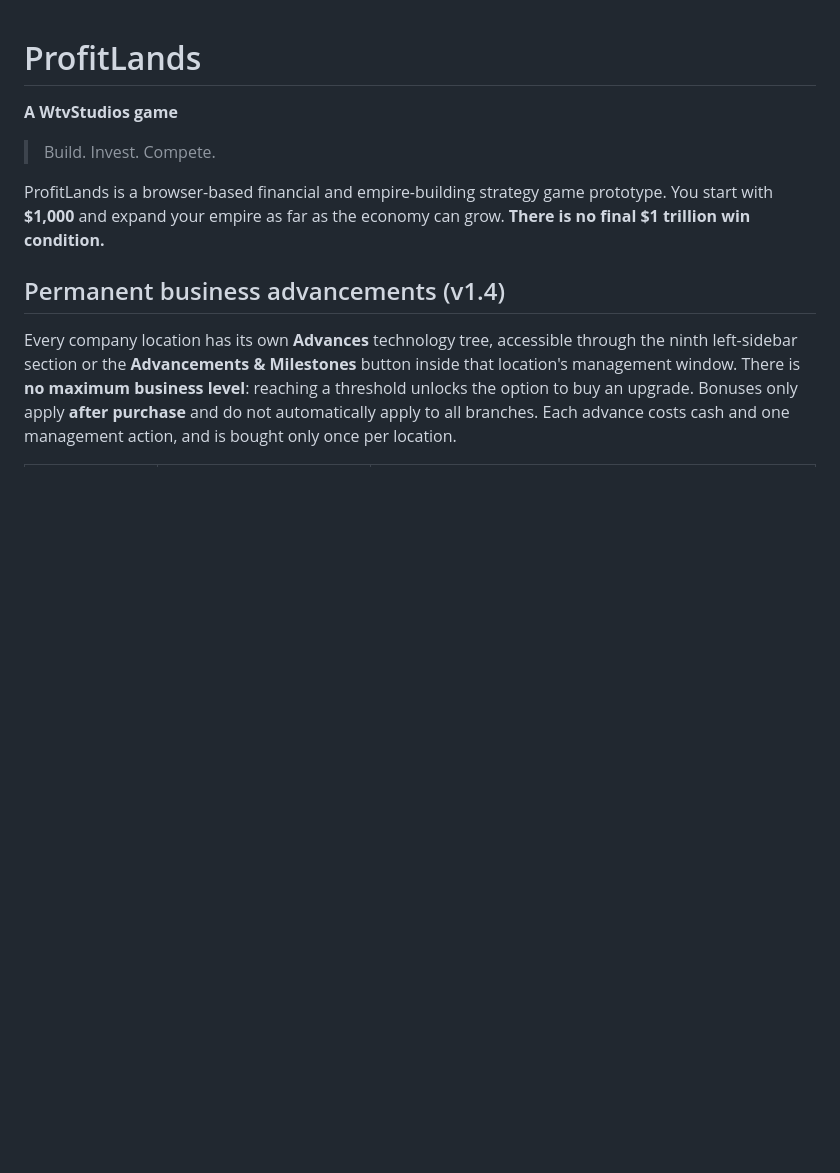
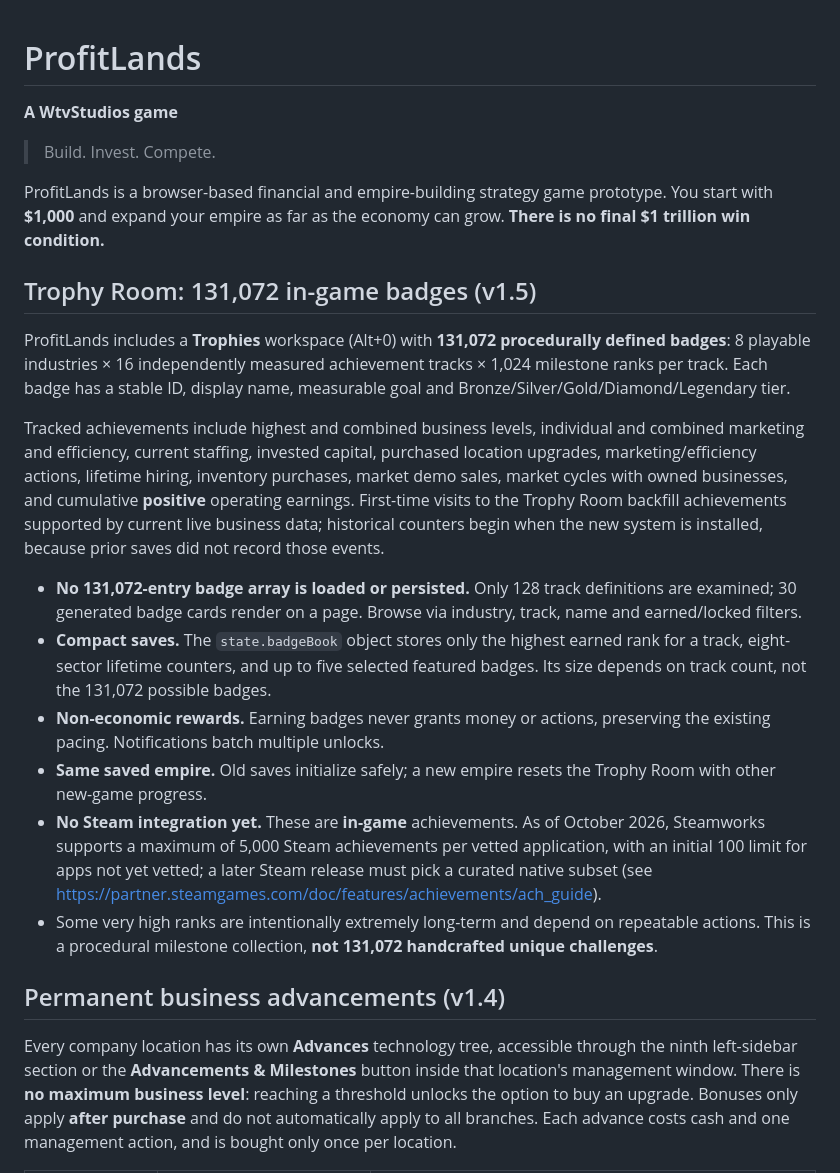
Before and after one commit to Willn0tBill/ProfitLands, a Markdown page: README.md, the part around the change. Drawn GitHub-style; blank space fills up the shorter version.

Commit message:
Document 131072 procedural badges, compact progress, unlock logic and Steamworks limits

```diff
--- a/README.md
+++ b/README.md
@@ -5,6 +5,19 @@
 > Build. Invest. Compete.
 
 ProfitLands is a browser-based financial and empire-building strategy game prototype. You start with **$1,000** and expand your empire as far as the economy can grow. **There is no final $1 trillion win condition.**
+
+## Trophy Room: 131,072 in-game badges (v1.5)
+
+ProfitLands includes a **Trophies** workspace (Alt+0) with **131,072 procedurally defined badges**: 8 playable industries × 16 independently measured achievement tracks × 1,024 milestone ranks per track. Each badge has a stable ID, display name, measurable goal and Bronze/Silver/Gold/Diamond/Legendary tier.
+
+Tracked achievements include highest and combined business levels, individual and combined marketing and efficiency, current staffing, invested capital, purchased location upgrades, marketing/efficiency actions, lifetime hiring, inventory purchases, market demo sales, market cycles with owned businesses, and cumulative **positive** operating earnings. First-time visits to the Trophy Room backfill achievements supported by current live business data; historical counters begin when the new system is installed, because prior saves did not record those events.
+
+- **No 131,072-entry badge array is loaded or persisted.** Only 128 track definitions are examined; 30 generated badge cards render on a page. Browse via industry, track, name and earned/locked filters.
+- **Compact saves.** The `state.badgeBook` object stores only the highest earned rank for a track, eight-sector lifetime counters, and up to five selected featured badges. Its size depends on track count, not the 131,072 possible badges.
+- **Non-economic rewards.** Earning badges never grants money or actions, preserving the existing pacing. Notifications batch multiple unlocks.
+- **Same saved empire.** Old saves initialize safely; a new empire resets the Trophy Room with other new-game progress.
+- **No Steam integration yet.** These are **in-game** achievements. As of October 2026, Steamworks supports a maximum of 5,000 Steam achievements per vetted application, with an initial 100 limit for apps not yet vetted; a later Steam release must pick a curated native subset (see https://partner.steamgames.com/doc/features/achievements/ach_guide).
+- Some very high ranks are intentionally extremely long-term and depend on repeatable actions. This is a procedural milestone collection, **not 131,072 handcrafted unique challenges**.
 
 ## Permanent business advancements (v1.4)
 
```
